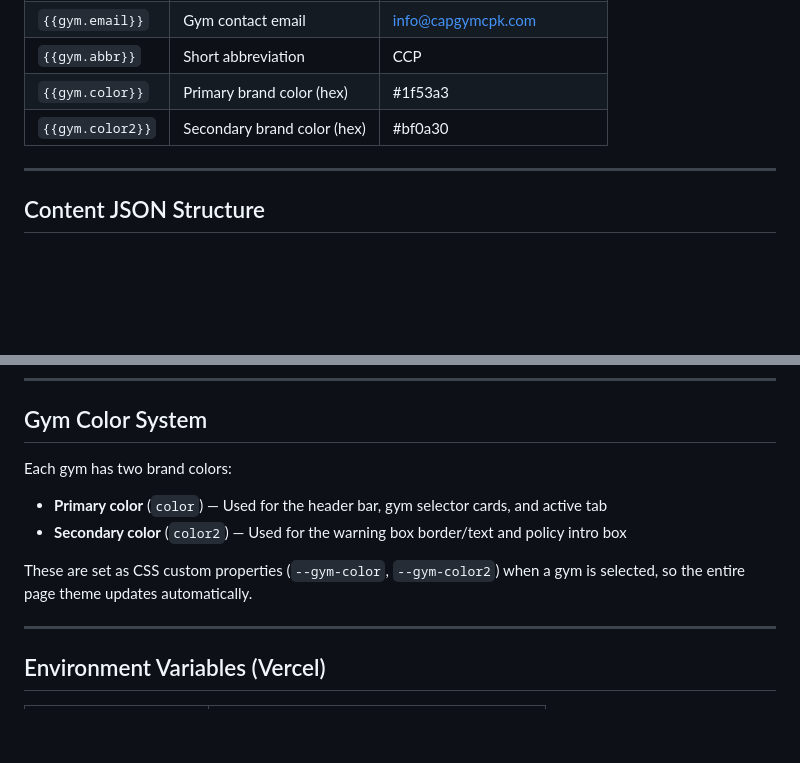
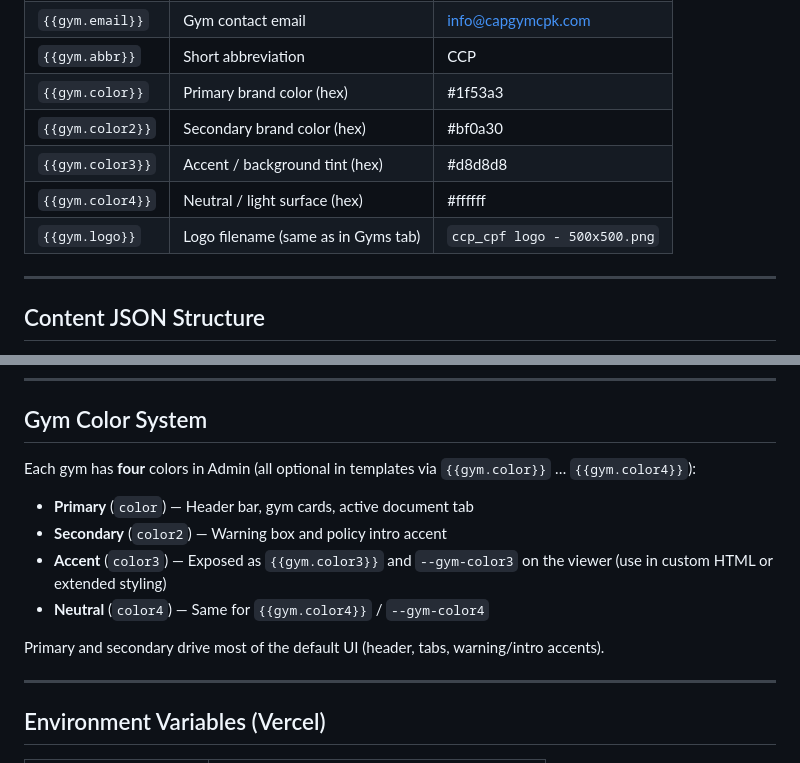
Before and after one commit to Jaymelynng/waiver-viewer-web, a Markdown page: README.md, 2 parts joined by grey strips. GitHub-like rendering; blank space fills up the shorter version.

Commit message:
Docs: four gym colors, template vars, seed security note
Made-with: Cursor

```diff
--- a/README.md
+++ b/README.md
@@ -97,6 +97,9 @@ These placeholders work anywhere in the waiver or policy text:
 | `{{gym.abbr}}` | Short abbreviation | CCP |
 | `{{gym.color}}` | Primary brand color (hex) | #1f53a3 |
 | `{{gym.color2}}` | Secondary brand color (hex) | #bf0a30 |
+| `{{gym.color3}}` | Accent / background tint (hex) | #d8d8d8 |
+| `{{gym.color4}}` | Neutral / light surface (hex) | #ffffff |
+| `{{gym.logo}}` | Logo filename (same as in Gyms tab) | `ccp_cpf logo - 500x500.png` |
 
 ---
 
@@ -136,12 +139,14 @@ Gym data is stored separately under the `gyms` key as an array of objects.
 
 ## Gym Color System
 
-Each gym has two brand colors:
+Each gym has **four** colors in Admin (all optional in templates via `{{gym.color}}` … `{{gym.color4}}`):
 
-- **Primary color** (`color`) — Used for the header bar, gym selector cards, and active tab
-- **Secondary color** (`color2`) — Used for the warning box border/text and policy intro box
+- **Primary** (`color`) — Header bar, gym cards, active document tab
+- **Secondary** (`color2`) — Warning box and policy intro accent
+- **Accent** (`color3`) — Exposed as `{{gym.color3}}` and `--gym-color3` on the viewer (use in custom HTML or extended styling)
+- **Neutral** (`color4`) — Same for `{{gym.color4}}` / `--gym-color4`
 
-These are set as CSS custom properties (`--gym-color`, `--gym-color2`) when a gym is selected, so the entire page theme updates automatically.
+Primary and secondary drive most of the default UI (header, tabs, warning/intro accents).
 
 ---
 
```
Also changed, not shown: ADMIN_GUIDE.md (+7 -3 lines), SETUP_GUIDE.md (+3 -1 lines).
